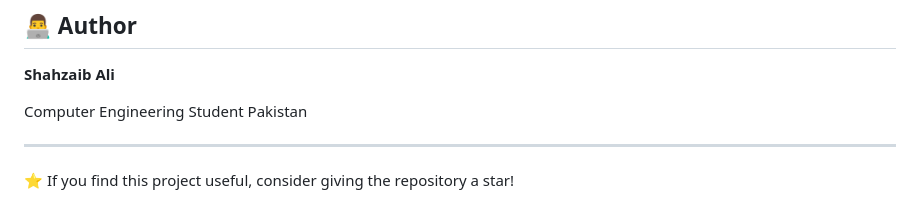
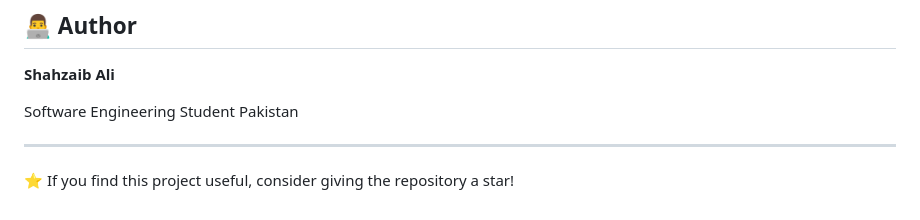
Before and after one commit to Shahzaib-Ali-CE/manage-learn-Website, a Markdown page: README.md, the part around the change. Rendered like a GitHub page.

```diff
--- a/README.md
+++ b/README.md
@@ -199,7 +199,7 @@ Possible improvements for future versions include:
 
 **Shahzaib Ali**
 
-Computer Engineering Student
+Software Engineering Student
 Pakistan
 
 ---
```
